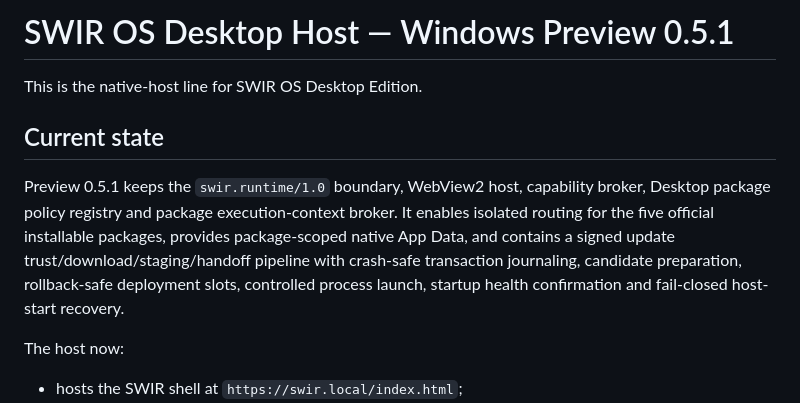
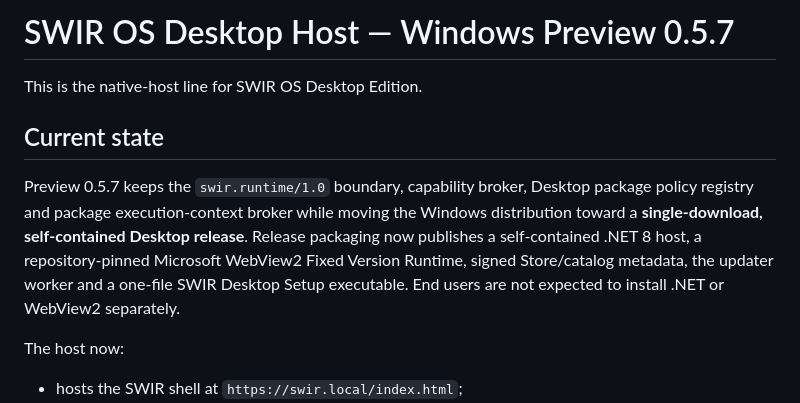
Before and after one commit to Swir/SWIR_OS, a Markdown page: desktop/windows/README.md, the part around one of its changes. Rendered like a GitHub page.

```diff
--- a/desktop/windows/README.md
+++ b/desktop/windows/README.md
@@ -1,10 +1,10 @@
-# SWIR OS Desktop Host — Windows Preview 0.5.1
+# SWIR OS Desktop Host — Windows Preview 0.5.7
 
 This is the native-host line for SWIR OS Desktop Edition.
 
 ## Current state
 
-Preview 0.5.1 keeps the `swir.runtime/1.0` boundary, WebView2 host, capability broker, Desktop package policy registry and package execution-context broker. It enables isolated routing for the five official installable packages, provides package-scoped native App Data, and contains a signed update trust/download/staging/handoff pipeline with crash-safe transaction journaling, candidate preparation, rollback-safe deployment slots, controlled process launch, startup health confirmation and fail-closed host-start recovery.
+Preview 0.5.7 keeps the `swir.runtime/1.0` boundary, capability broker, Desktop package policy registry and package execution-context broker while moving the Windows distribution toward a **single-download, self-contained Desktop release**. Release packaging now publishes a self-contained .NET 8 host, a repository-pinned Microsoft WebView2 Fixed Version Runtime, signed Store/catalog metadata, the updater worker and a one-file SWIR Desktop Setup executable. End users are not expected to install .NET or WebView2 separately.
 
 The host now:
 
```
Also changed, not shown: other parts of desktop/windows/README.md (+62 -20 lines).
